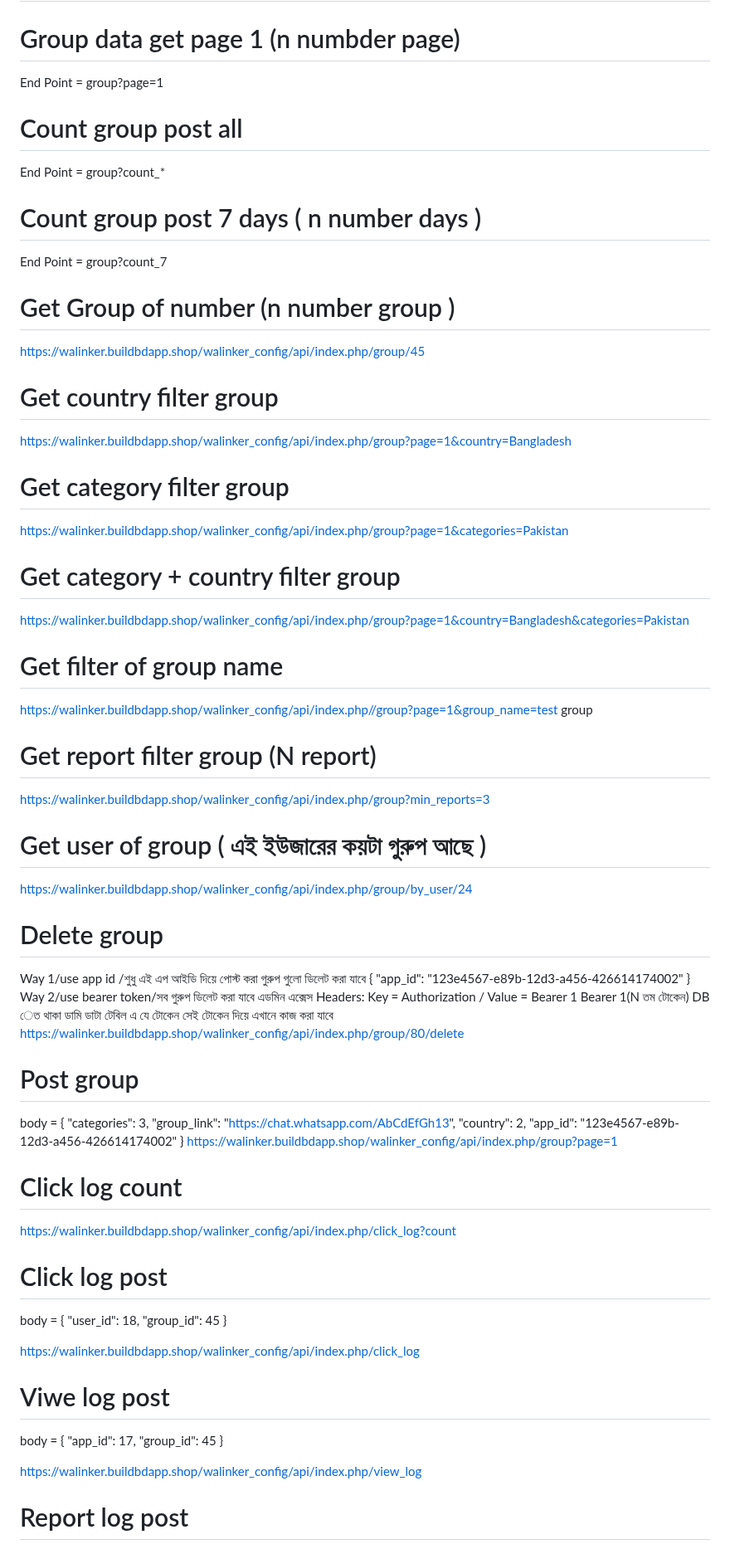
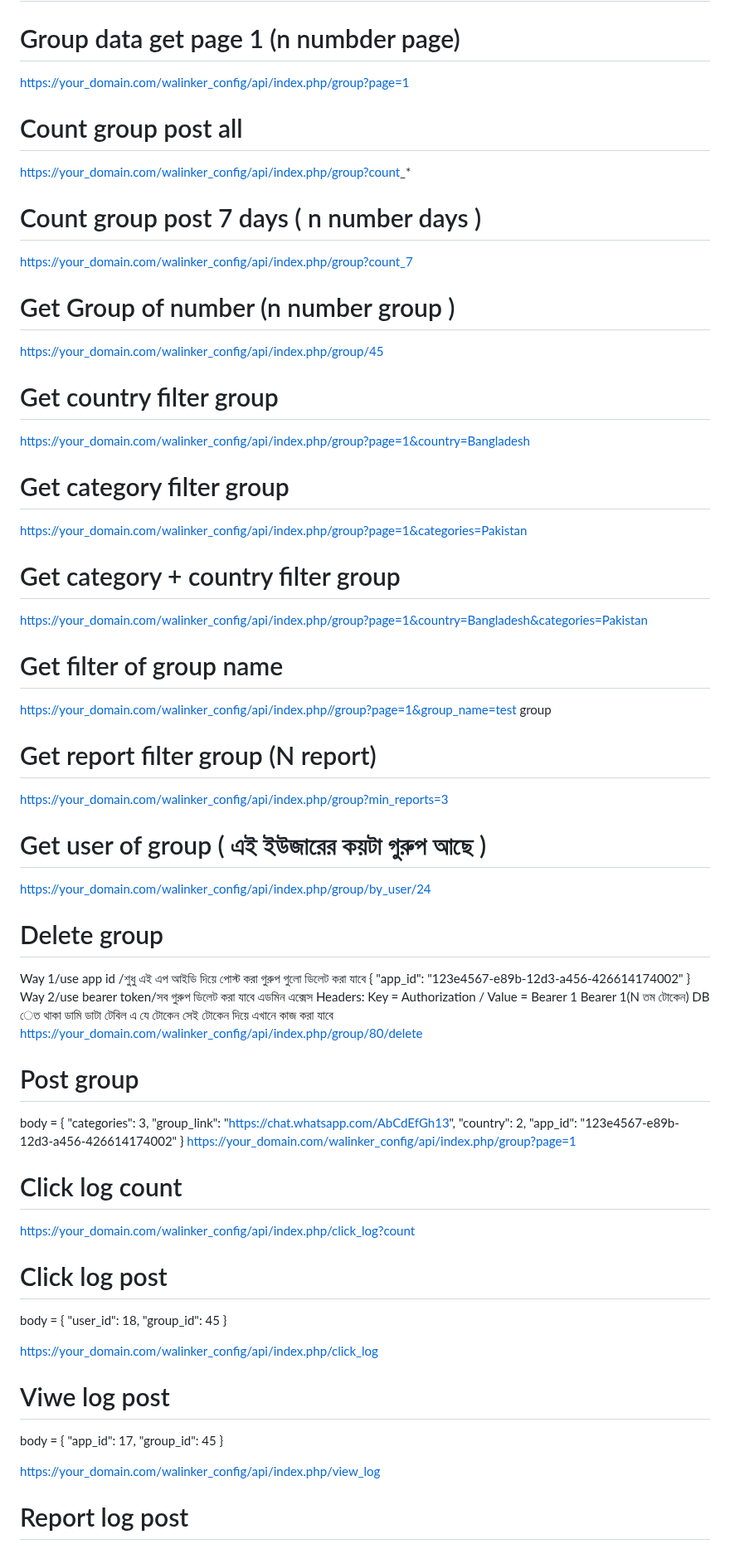
Before and after one commit to sbisobahan-ship-it/walinker_config_api, a Markdown page: README.md, the part around one of its changes. Shown at 83% size. GitHub-like rendering.

```diff
--- a/README.md
+++ b/README.md
@@ -4,34 +4,34 @@
 # Base URL = https://your_domain.com/walinker_config/api/index.php/
 
 # Group data get page 1 (n numbder page)
-End Point = group?page=1
+https://your_domain.com/walinker_config/api/index.php/group?page=1
 
 # Count group post all
-End Point = group?count_*
+https://your_domain.com/walinker_config/api/index.php/group?count_*
 
 # Count group post 7 days ( n number days )
-End Point = group?count_7
+https://your_domain.com/walinker_config/api/index.php/group?count_7
 
 # Get Group of number (n number group )
-https://walinker.buildbdapp.shop/walinker_config/api/index.php/group/45
+https://your_domain.com/walinker_config/api/index.php/group/45
 
 # Get country filter group
-https://walinker.buildbdapp.shop/walinker_config/api/index.php/group?page=1&country=Bangladesh
+https://your_domain.com/walinker_config/api/index.php/group?page=1&country=Bangladesh
 
 # Get category filter group
-https://walinker.buildbdapp.shop/walinker_config/api/index.php/group?page=1&categories=Pakistan
+https://your_domain.com/walinker_config/api/index.php/group?page=1&categories=Pakistan
 
 # Get category + country filter group
-https://walinker.buildbdapp.shop/walinker_config/api/index.php/group?page=1&country=Bangladesh&categories=Pakistan
+https://your_domain.com/walinker_config/api/index.php/group?page=1&country=Bangladesh&categories=Pakistan
 
 # Get filter of group name
-https://walinker.buildbdapp.shop/walinker_config/api/index.php//group?page=1&group_name=test group
+https://your_domain.com/walinker_config/api/index.php//group?page=1&group_name=test group
 
 # Get report filter group (N report)
-https://walinker.buildbdapp.shop/walinker_config/api/index.php/group?min_reports=3
+https://your_domain.com/walinker_config/api/index.php/group?min_reports=3
 
 # Get user of group ( এই ইউজারের কয়টা গুরুপ আছে )
-https://walinker.buildbdapp.shop/walinker_config/api/index.php/group/by_user/24
+https://your_domain.com/walinker_config/api/index.php/group/by_user/24
 
 # Delete group
 Way 1/use app id /শুধু এই এপ আইডি দিয়ে পোস্ট করা গুরুপ গুলো ডিলেট করা যাবে
@@ -41,7 +41,7 @@ Way 1/use app id /শুধু এই এপ আইডি দিয়ে পোস
 Way 2/use bearer token/সব গুরুপ ডিলেট করা যাবে এডমিন এক্সেস
 Headers: Key = Authorization / Value = Bearer 1
 Bearer 1(N তম টোকেন) DB  েত থাকা ডামি ডাটা টেবিল এ যে টোকেন সেই টোকেন দিয়ে এখানে কাজ করা যাবে
-https://walinker.buildbdapp.shop/walinker_config/api/index.php/group/80/delete
+https://your_domain.com/walinker_config/api/index.php/group/80/delete
 
 # Post group
 body = {
@@ -50,10 +50,10 @@ body = {
   "country": 2,
   "app_id": "123e4567-e89b-12d3-a456-426614174002"
 }
-https://walinker.buildbdapp.shop/walinker_config/api/index.php/group?page=1
+https://your_domain.com/walinker_config/api/index.php/group?page=1
 
 # Click log count
-https://walinker.buildbdapp.shop/walinker_config/api/index.php/click_log?count
+https://your_domain.com/walinker_config/api/index.php/click_log?count
 
 # Click log post
 body = {
@@ -61,7 +61,7 @@ body = {
   "group_id": 45
 }
 
-https://walinker.buildbdapp.shop/walinker_config/api/index.php/click_log
+https://your_domain.com/walinker_config/api/index.php/click_log
 
 # Viwe log post
 body = {
@@ -69,7 +69,7 @@ body = {
   "group_id": 45
 }
 
-https://walinker.buildbdapp.shop/walinker_config/api/index.php/view_log
+https://your_domain.com/walinker_config/api/index.php/view_log
 
 # Report log post
 body = {
```
Also changed, not shown: other parts of README.md (+17 -17 lines).
